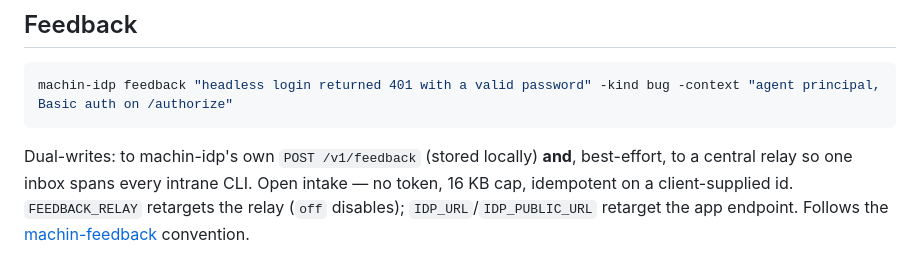
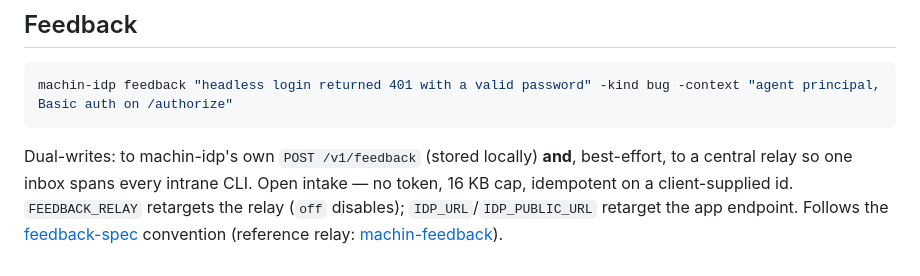
Before and after one commit to javimosch/machin-idp, a Markdown page: README.md, the part around the change. Rendered like a GitHub page.

Commit message:
docs: point feedback convention link to feedback-spec
Co-Authored-By: Claude Opus 4.8 (1M context) <noreply@anthropic.com>

```diff
--- a/README.md
+++ b/README.md
@@ -75,5 +75,5 @@ machin-idp feedback "headless login returned 401 with a valid password" -kind bu
 Dual-writes: to machin-idp's own `POST /v1/feedback` (stored locally) **and**, best-effort, to
 a central relay so one inbox spans every intrane CLI. Open intake — no token, 16 KB cap,
 idempotent on a client-supplied id. `FEEDBACK_RELAY` retargets the relay (`off` disables);
-`IDP_URL`/`IDP_PUBLIC_URL` retarget the app endpoint. Follows the
-[machin-feedback](https://github.com/javimosch/machin-feedback) convention.
+`IDP_URL`/`IDP_PUBLIC_URL` retarget the app endpoint. Follows the [feedback-spec](https://github.com/javimosch/feedback-spec) convention
+(reference relay: [machin-feedback](https://github.com/javimosch/machin-feedback)).
```
